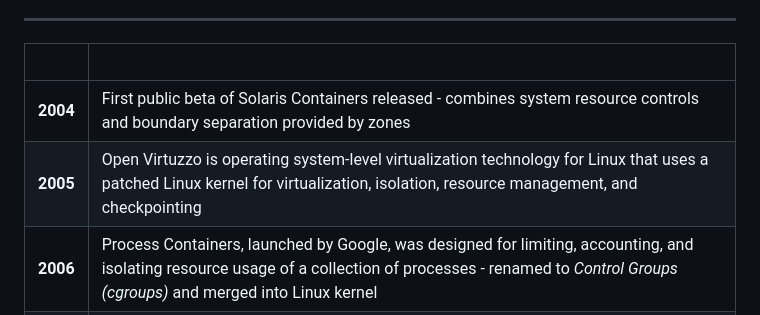
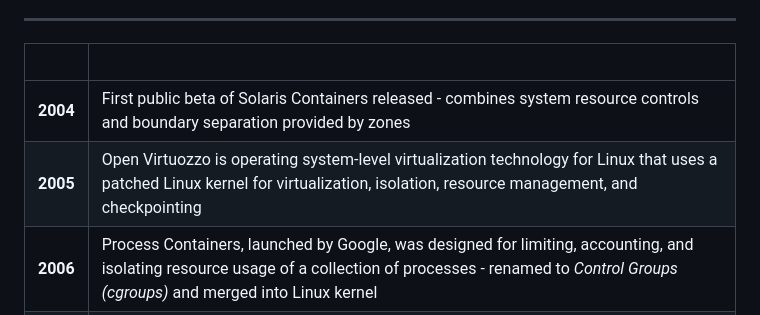
Before and after one commit to InPreD/26-09_bioinfo_ws, a Markdown page: README.md, the part around the change. GitHub-like rendering.

Commit message:
docs: correct Open Virtuozzo name

```diff
--- a/README.md
+++ b/README.md
@@ -32,7 +32,7 @@ theme: default
 &nbsp; | &nbsp;
 ---|---
 **2004** | First public beta of Solaris Containers released - combines system resource controls and boundary separation provided by zones
-**2005** | Open Virtuzzo is operating system-level virtualization technology for Linux that uses a patched Linux kernel for virtualization, isolation, resource management, and checkpointing
+**2005** | Open Virtuozzo is operating system-level virtualization technology for Linux that uses a patched Linux kernel for virtualization, isolation, resource management, and checkpointing
 **2006** | Process Containers, launched by Google, was designed for limiting, accounting, and isolating resource usage of a collection of processes - renamed to *Control Groups (cgroups)* and merged into Linux kernel
 **2008** | LinuX Containers (LXC) was the first, most complete implementation of a Linux container manager - implemented using cgroups and Linux namespaces
 
```
